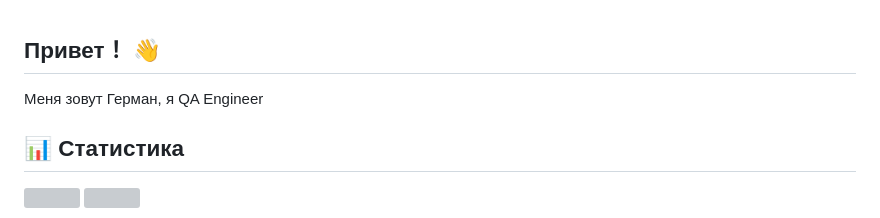
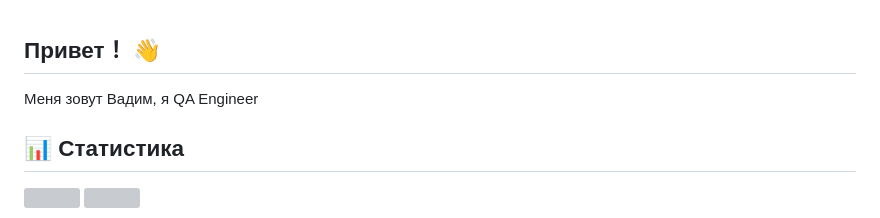
Before and after one commit to VadimMartynenkoQA/VadimMartynenkoQA.github.io, a Markdown page: README.md, the part around the change. Rendered like a GitHub page; grey boxes are pictures that could not be loaded.

```diff
--- a/README.md
+++ b/README.md
@@ -1,5 +1,5 @@
 ## Привет！ 👋
-Меня зовут Герман, я QA Engineer
+Меня зовут Вадим, я QA Engineer
 
 ## 📊 Статистика
 
```
